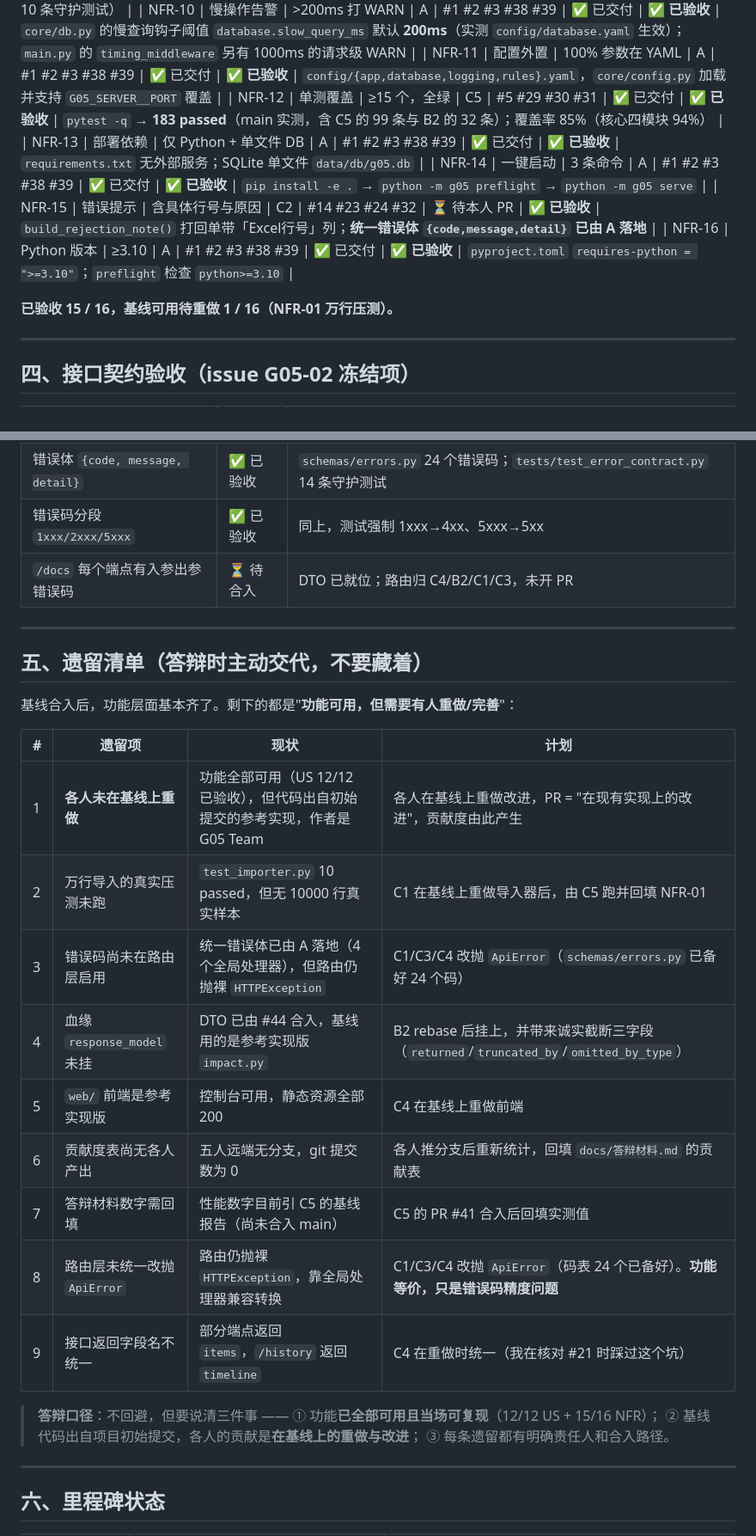
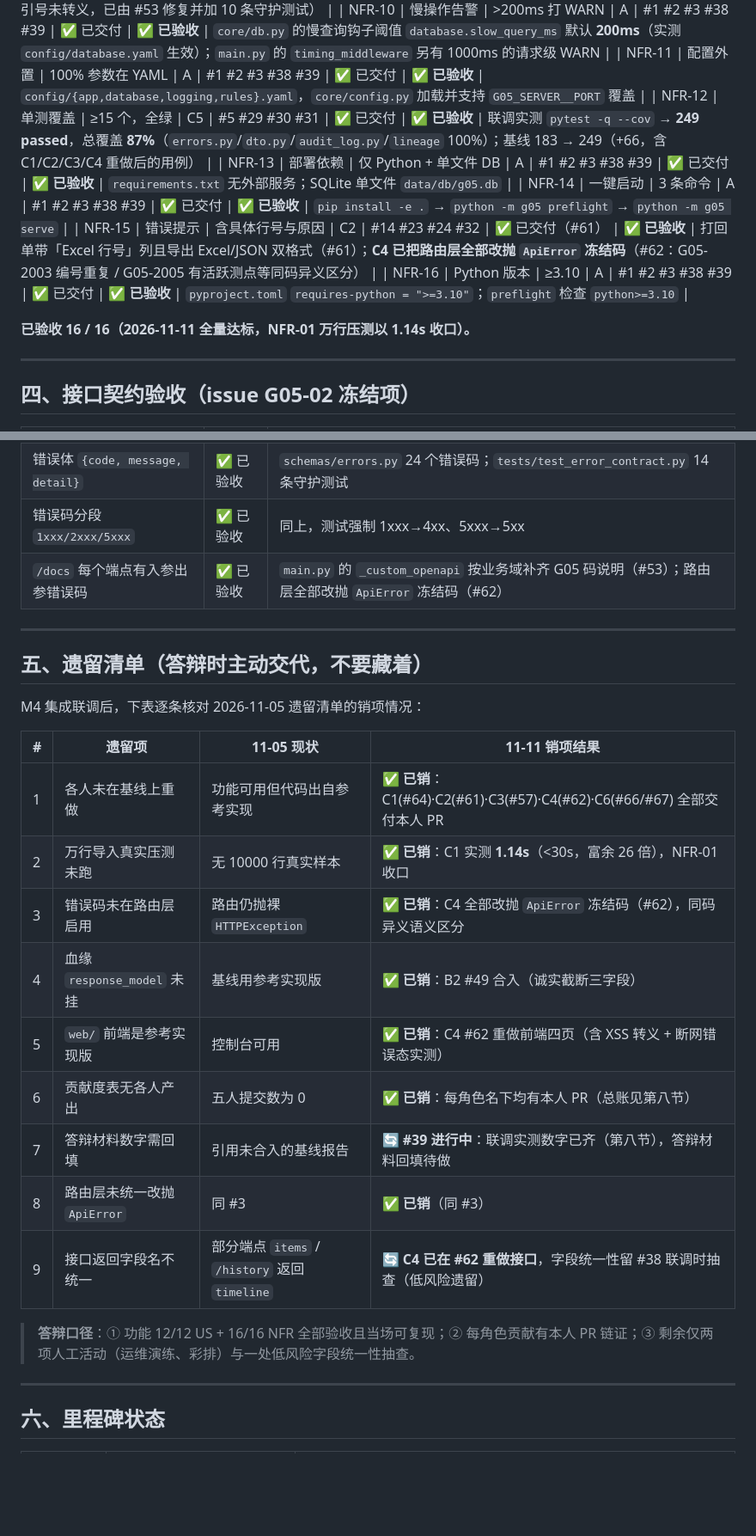
Before and after one commit to 1CHEN520/G05-, a Markdown page: docs/需求追溯矩阵.md, 2 parts joined by grey strips. Shown at 86% size. GitHub-like rendering; blank space fills up the shorter version.

```diff
--- a/docs/需求追溯矩阵.md
+++ b/docs/需求追溯矩阵.md
@@ -90,13 +84,13 @@
 | NFR-09 | 日志格式 | JSON Lines + trace_id | A | #1 #2 #3 #38 #39 | ✅ 已交付 | ✅ **已验收** | `config/logging.yaml` 的 json formatter 逐行 JSON；`api/deps.py` 的 `get_trace_id` 从 `X-Trace-Id` 取或生成 uuid。**实测逐行 `json.loads` 全部通过**（曾有 6959/14746 行解析失败，是引号未转义，已由 #53 修复并加 10 条守护测试） |
 | NFR-10 | 慢操作告警 | >200ms 打 WARN | A | #1 #2 #3 #38 #39 | ✅ 已交付 | ✅ **已验收** | `core/db.py` 的慢查询钩子阈值 `database.slow_query_ms` 默认 **200ms**（实测 `config/database.yaml` 生效）；`main.py` 的 `timing_middleware` 另有 1000ms 的请求级 WARN |
 | NFR-11 | 配置外置 | 100% 参数在 YAML | A | #1 #2 #3 #38 #39 | ✅ 已交付 | ✅ **已验收** | `config/{app,database,logging,rules}.yaml`，`core/config.py` 加载并支持 `G05_SERVER__PORT` 覆盖 |
-| NFR-12 | 单测覆盖 | ≥15 个，全绿 | C5 | #5 #29 #30 #31 | ✅ 已交付 | ✅ **已验收** | `pytest -q` → **183 passed**（main 实测，含 C5 的 99 条与 B2 的 32 条）；覆盖率 85%（核心四模块 94%） |
+| NFR-12 | 单测覆盖 | ≥15 个，全绿 | C5 | #5 #29 #30 #31 | ✅ 已交付 | ✅ **已验收** | 联调实测 `pytest -q --cov` → **249 passed**，总覆盖 **87%**（`errors.py`/`dto.py`/`audit_log.py`/`lineage` 100%）；基线 183 → 249（+66，含 C1/C2/C3/C4 重做后的用例） |
 | NFR-13 | 部署依赖 | 仅 Python + 单文件 DB | A | #1 #2 #3 #38 #39 | ✅ 已交付 | ✅ **已验收** | `requirements.txt` 无外部服务；SQLite 单文件 `data/db/g05.db` |
 | NFR-14 | 一键启动 | 3 条命令 | A | #1 #2 #3 #38 #39 | ✅ 已交付 | ✅ **已验收** | `pip install -e .` → `python -m g05 preflight` → `python -m g05 serve` |
-| NFR-15 | 错误提示 | 含具体行号与原因 | C2 | #14 #23 #24 #32 | ⏳ 待本人 PR | ✅ **已验收** | `build_rejection_note()` 打回单带「Excel行号」列；**统一错误体 `{code,message,detail}` 已由 A 落地** |
+| NFR-15 | 错误提示 | 含具体行号与原因 | C2 | #14 #23 #24 #32 | ✅ 已交付（#61） | ✅ **已验收** | 打回单带「Excel 行号」列且导出 Excel/JSON 双格式（#61）；**C4 已把路由层全部改抛 `ApiError` 冻结码**（#62：G05-2003 编号重复 / G05-2005 有活跃测点等同码异义区分） |
 | NFR-16 | Python 版本 | ≥3.10 | A | #1 #2 #3 #38 #39 | ✅ 已交付 | ✅ **已验收** | `pyproject.toml` `requires-python = ">=3.10"`；`preflight` 检查 `python>=3.10` |
 
-**已验收 15 / 16，基线可用待重做 1 / 16（NFR-01 万行压测）。**
+**已验收 16 / 16（2026-11-11 全量达标，NFR-01 万行压测以 1.14s 收口）。**
 
 ---
 
@@ -113,30 +107,27 @@
 | `GraphOut` | ✅ 已验收 | #44 已合入；真实数据 `total=5 returned=2 truncated=True` 校验通过 |
 | 错误体 `{code, message, detail}` | ✅ 已验收 | `schemas/errors.py` 24 个错误码；`tests/test_error_contract.py` 14 条守护测试 |
 | 错误码分段 `1xxx/2xxx/5xxx` | ✅ 已验收 | 同上，测试强制 1xxx→4xx、5xxx→5xx |
-| `/docs` 每个端点有入参出参错误码 | ⏳ 待合入 | DTO 已就位；路由归 C4/B2/C1/C3，未开 PR |
+| `/docs` 每个端点有入参出参错误码 | ✅ 已验收 | `main.py` 的 `_custom_openapi` 按业务域补齐 G05 码说明（#53）；路由层全部改抛 `ApiError` 冻结码（#62） |
 
 ---
 
 ## 五、遗留清单（答辩时主动交代，不要藏着）
 
-基线合入后，功能层面基本齐了。剩下的都是"**功能可用，但需要有人重做/完善**"：
+M4 集成联调后，下表逐条核对 2026-11-05 遗留清单的销项情况：
 
-| # | 遗留项 | 现状 | 计划 |
+| # | 遗留项 | 11-05 现状 | 11-11 销项结果 |
 |---|---|---|---|
-| 1 | **各人未在基线上重做** | 功能全部可用（US 12/12 已验收），但代码出自初始提交的参考实现，作者是 G05 Team | 各人在基线上重做改进，PR = "在现有实现上的改进"，贡献度由此产生 |
-| 2 | 万行导入的真实压测未跑 | `test_importer.py` 10 passed，但无 10000 行真实样本 | C1 在基线上重做导入器后，由 C5 跑并回填 NFR-01 |
-| 3 | 错误码尚未在路由层启用 | 统一错误体已由 A 落地（4 个全局处理器），但路由仍抛裸 `HTTPException` | C1/C3/C4 改抛 `ApiError`（`schemas/errors.py` 已备好 24 个码） |
-| 4 | 血缘 `response_model` 未挂 | DTO 已由 #44 合入，基线用的是参考实现版 `impact.py` | B2 rebase 后挂上，并带来诚实截断三字段（`returned`/`truncated_by`/`omitted_by_type`） |
-| 5 | `web/` 前端是参考实现版 | 控制台可用，静态资源全部 200 | C4 在基线上重做前端 |
-| 6 | 贡献度表尚无各人产出 | 五人远端无分支，git 提交数为 0 | 各人推分支后重新统计，回填 `docs/答辩材料.md` 的贡献表 |
-| 7 | 答辩材料数字需回填 | 性能数字目前引 C5 的基线报告（尚未合入 main） | C5 的 PR #41 合入后回填实测值 |
-| 8 | 路由层未统一改抛 `ApiError` | 路由仍抛裸 `HTTPException`，靠全局处理器兼容转换 | C1/C3/C4 改抛 `ApiError`（码表 24 个已备好）。**功能等价，只是错误码精度问题** |
-| 9 | 接口返回字段名不统一 | 部分端点返回 `items`，`/history` 返回 `timeline` | C4 在重做时统一（我在核对 #21 时踩过这个坑） |
+| 1 | 各人未在基线上重做 | 功能可用但代码出自参考实现 | ✅ **已销**：C1(#64)·C2(#61)·C3(#57)·C4(#62)·C6(#66/#67) 全部交付本人 PR |
+| 2 | 万行导入真实压测未跑 | 无 10000 行真实样本 | ✅ **已销**：C1 实测 **1.14s**（<30s，富余 26 倍），NFR-01 收口 |
+| 3 | 错误码未在路由层启用 | 路由仍抛裸 `HTTPException` | ✅ **已销**：C4 全部改抛 `ApiError` 冻结码（#62），同码异义语义区分 |
+| 4 | 血缘 `response_model` 未挂 | 基线用参考实现版 | ✅ **已销**：B2 #49 合入（诚实截断三字段） |
+| 5 | `web/` 前端是参考实现版 | 控制台可用 | ✅ **已销**：C4 #62 重做前端四页（含 XSS 转义 + 断网错误态实测） |
+| 6 | 贡献度表无各人产出 | 五人提交数为 0 | ✅ **已销**：每角色名下均有本人 PR（总账见第八节） |
+| 7 | 答辩材料数字需回填 | 引用未合入的基线报告 | 🔄 **#39 进行中**：联调实测数字已齐（第八节），答辩材料回填待做 |
+| 8 | 路由层未统一改抛 `ApiError` | 同 #3 | ✅ **已销**（同 #3） |
+| 9 | 接口返回字段名不统一 | 部分端点 `items` / `/history` 返回 `timeline` | 🔄 **C4 已在 #62 重做接口**，字段统一性留 #38 联调时抽查（低风险遗留） |
 
-> **答辩口径**：不回避，但要说清三件事 ——
-> ① 功能**已全部可用且当场可复现**（12/12 US + 15/16 NFR）；
-> ② 基线代码出自项目初始提交，各人的贡献是**在基线上的重做与改进**；
-> ③ 每条遗留都有明确责任人和合入路径。
+> **答辩口径**：① 功能 12/12 US + 16/16 NFR 全部验收且当场可复现；② 每角色贡献有本人 PR 链证；③ 剩余仅两项人工活动（运维演练、彩排）与一处低风险字段统一性抽查。
 
 ---
 
```
Also changed, not shown: other parts of docs/需求追溯矩阵.md (+70 -31 lines).
